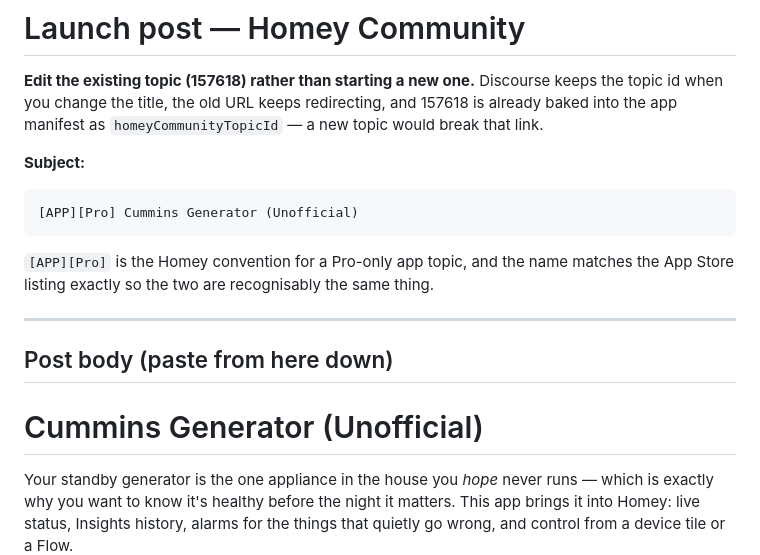
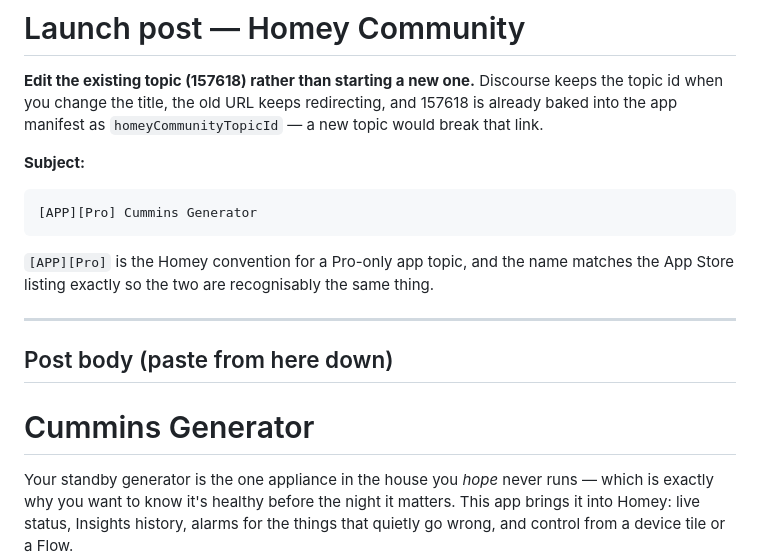
Before and after one commit to grantlutz/Homey-Cummins, a Markdown page: docs/forum-topic-draft.md, the part around the change. Drawn GitHub-style.

````diff
--- a/docs/forum-topic-draft.md
+++ b/docs/forum-topic-draft.md
@@ -8,7 +8,7 @@ and 157618 is already baked into the app manifest as
 **Subject:**
 
 ```
-[APP][Pro] Cummins Generator (Unofficial)
+[APP][Pro] Cummins Generator
 ```
 
 `[APP][Pro]` is the Homey convention for a Pro-only app topic, and the name
@@ -19,7 +19,7 @@ thing.
 
 ## Post body (paste from here down)
 
-# Cummins Generator (Unofficial)
+# Cummins Generator
 
 Your standby generator is the one appliance in the house you *hope* never
 runs — which is exactly why you want to know it's healthy before the night it
````
Also changed, not shown: README.md (+1 -1 lines), docs/PUBLISHING.md (+1 -1 lines).
